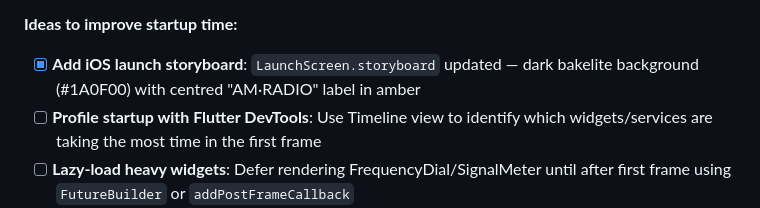
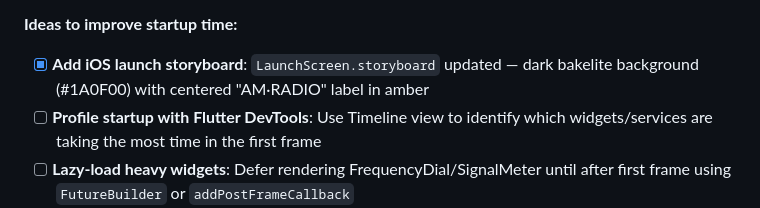
Before and after one commit to rjpcasalino/am_radio, a Markdown page: TODO_MOBILE_APP.md, the part around the change. Drawn GitHub-style.

Commit message:
fix: correct spelling 'centred' -> 'centered' in TODO
Agent-Logs-Url: https://github.com/rjpcasalino/am_radio/sessions/a0caeb0c-d189-4a55-a396-e6d2173a92b3

Co-authored-by: rjpcasalino <12821230+rjpcasalino@users.noreply.github.com>

```diff
--- a/TODO_MOBILE_APP.md
+++ b/TODO_MOBILE_APP.md
@@ -131,7 +131,7 @@ The app already implements async loading (see `mobile/lib/main.dart:76-102`):
 - [ ] **Splash screen not configured**: iOS might be showing a blank screen instead of a proper splash
 
 **Ideas to improve startup time:**
-- [x] **Add iOS launch storyboard**: `LaunchScreen.storyboard` updated — dark bakelite background (#1A0F00) with centred "AM·RADIO" label in amber
+- [x] **Add iOS launch storyboard**: `LaunchScreen.storyboard` updated — dark bakelite background (#1A0F00) with centered "AM·RADIO" label in amber
 - [ ] **Profile startup with Flutter DevTools**: Use Timeline view to identify which widgets/services are taking the most time in the first frame
 - [ ] **Lazy-load heavy widgets**: Defer rendering FrequencyDial/SignalMeter until after first frame using `FutureBuilder` or `addPostFrameCallback`
 - [ ] **Precompile RegExp/constants**: Move any runtime parsing/computation in widget build methods to static initialization
```
